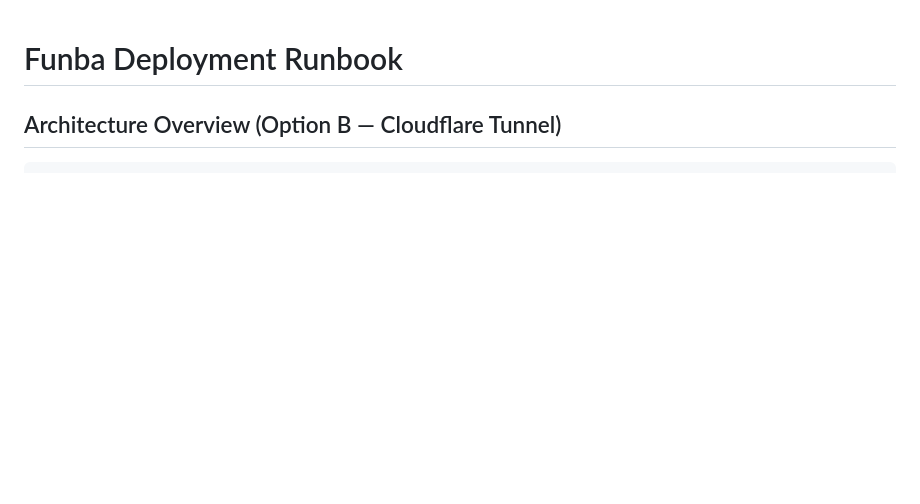
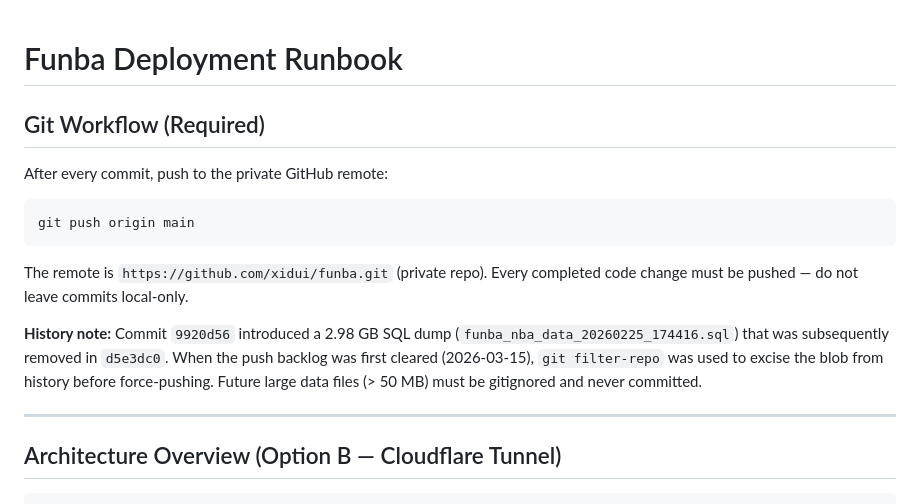
Before and after one commit to xidui/funba, a Markdown page: DEPLOY.md, the part around the change. GitHub-like rendering; blank space fills up the shorter version.

Commit message:
docs(deploy): add git workflow section — push after every commit
Documents the required `git push origin main` step after each commit,
and notes the 2026-03-15 history rewrite that removed the large SQL
dump so the remote could be synced.

Co-Authored-By: Paperclip <noreply@paperclip.ing>

````diff
--- a/DEPLOY.md
+++ b/DEPLOY.md
@@ -1,4 +1,18 @@
 # Funba Deployment Runbook
+
+## Git Workflow (Required)
+
+After every commit, push to the private GitHub remote:
+
+```bash
+git push origin main
+```
+
+The remote is `https://github.com/xidui/funba.git` (private repo). Every completed code change must be pushed — do not leave commits local-only.
+
+**History note:** Commit `9920d56` introduced a 2.98 GB SQL dump (`funba_nba_data_20260225_174416.sql`) that was subsequently removed in `d5e3dc0`. When the push backlog was first cleared (2026-03-15), `git filter-repo` was used to excise the blob from history before force-pushing. Future large data files (> 50 MB) must be gitignored and never committed.
+
+---
 
 ## Architecture Overview (Option B — Cloudflare Tunnel)
 
````
